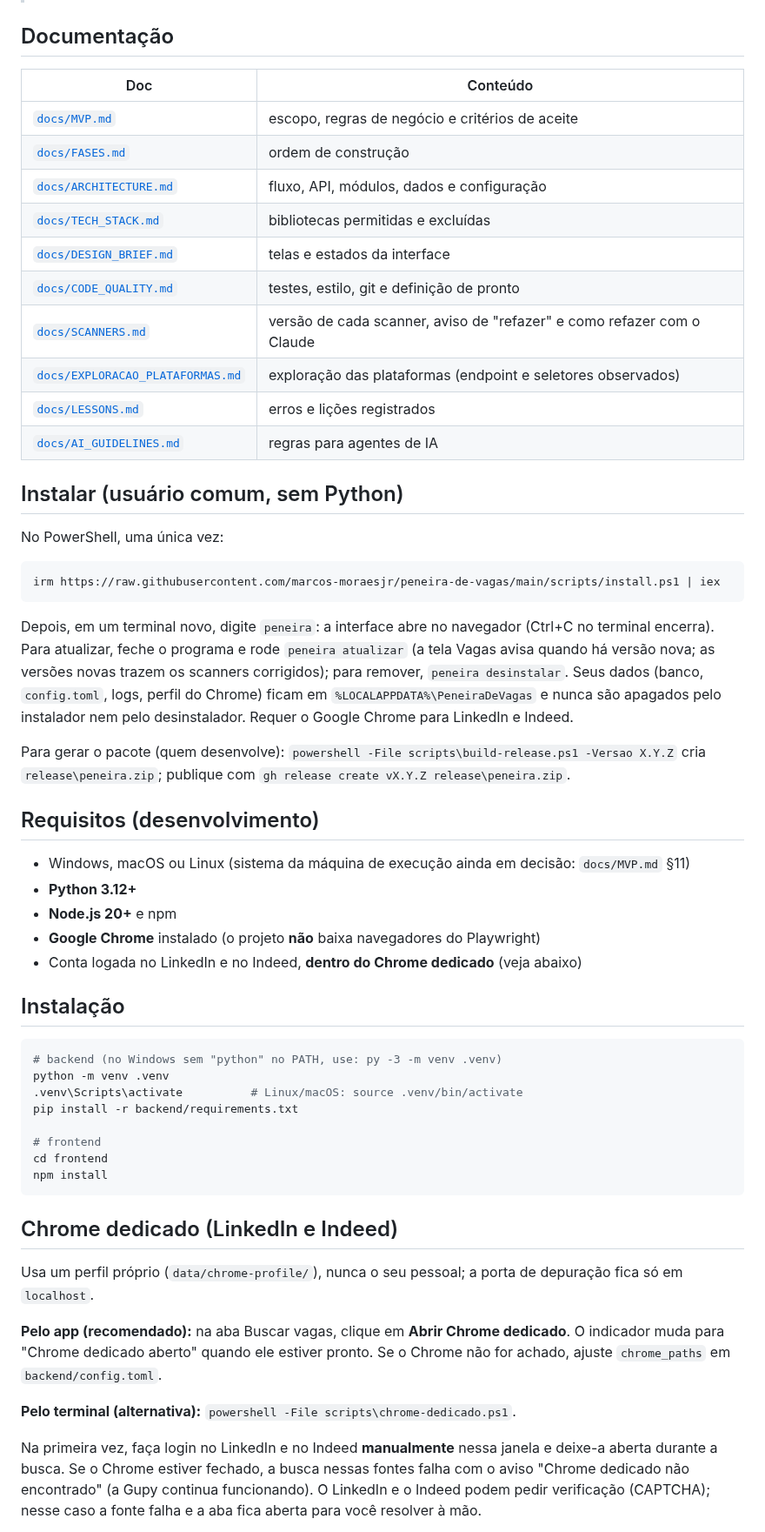
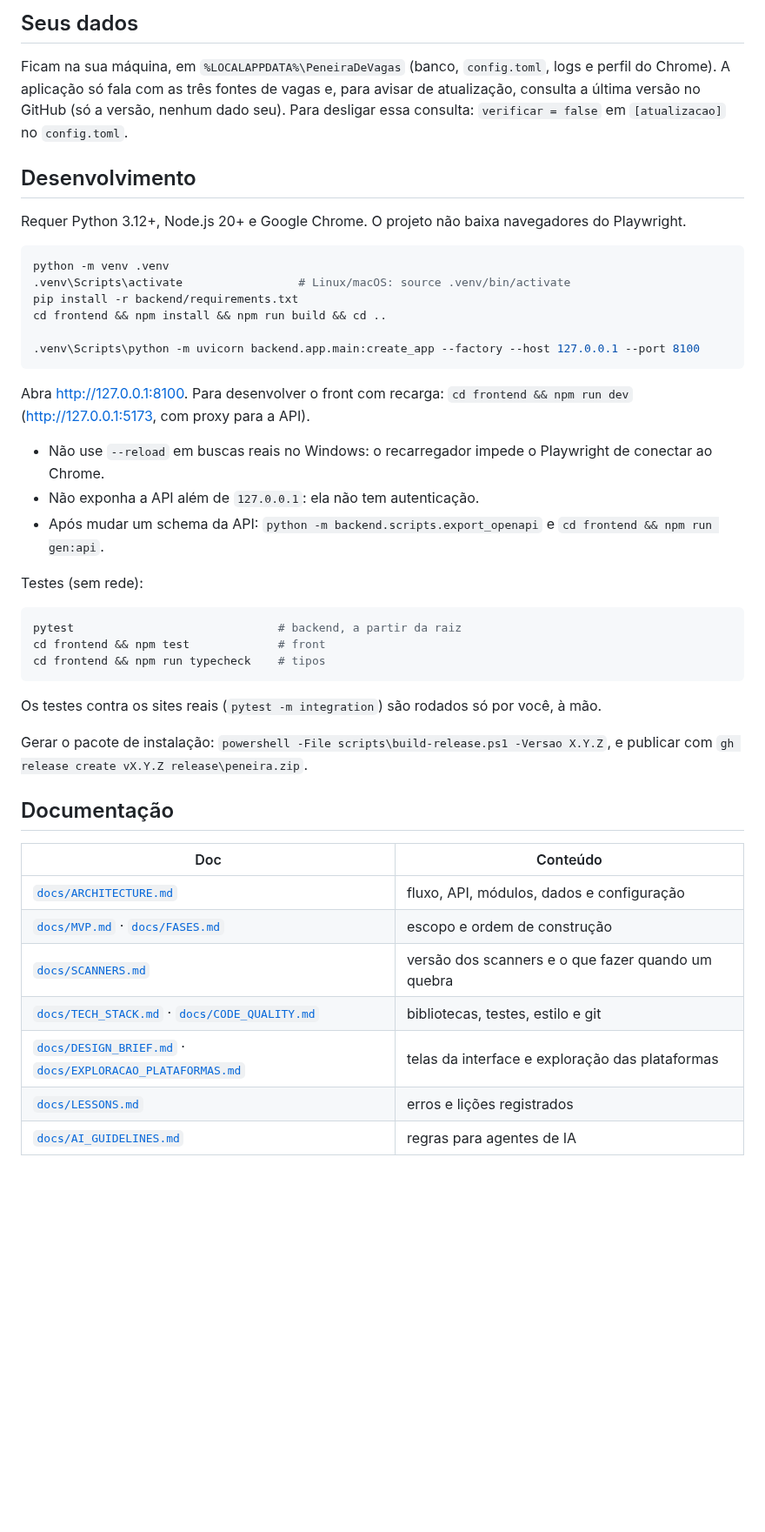
Before and after one commit to marcos-moraesjr/peneira-de-vagas, a Markdown page: README.md, the part around one of its changes. Shown at 87% size. Drawn GitHub-style; blank space fills up the shorter version.

````diff
--- a/README.md
+++ b/README.md
@@ -15,63 +41,50 @@ agora**, e a API consulta as três fontes, filtra, remove duplicadas e mostra as
+## Seus dados
+
+Ficam na sua máquina, em `%LOCALAPPDATA%\PeneiraDeVagas` (banco, `config.toml`, logs e perfil do Chrome). A
+aplicação só fala com as três fontes de vagas e, para avisar de atualização, consulta a última versão no GitHub
+(só a versão, nenhum dado seu). Para desligar essa consulta: `verificar = false` em `[atualizacao]` no `config.toml`.
+
+## Desenvolvimento
+
+Requer Python 3.12+, Node.js 20+ e Google Chrome. O projeto não baixa navegadores do Playwright.
+
+```bash
+python -m venv .venv
+.venv\Scripts\activate                 # Linux/macOS: source .venv/bin/activate
+pip install -r backend/requirements.txt
+cd frontend && npm install && npm run build && cd ..
+
+.venv\Scripts\python -m uvicorn backend.app.main:create_app --factory --host 127.0.0.1 --port 8100
+```
+
+Abra <http://127.0.0.1:8100>. Para desenvolver o front com recarga: `cd frontend && npm run dev`
+(<http://127.0.0.1:5173>, com proxy para a API).
+
+- Não use `--reload` em buscas reais no Windows: o recarregador impede o Playwright de conectar ao Chrome.
+- Não exponha a API além de `127.0.0.1`: ela não tem autenticação.
+- Após mudar um schema da API: `python -m backend.scripts.export_openapi` e `cd frontend && npm run gen:api`.
+
+Testes (sem rede):
+
+```bash
+pytest                              # backend, a partir da raiz
+cd frontend && npm test             # front
+cd frontend && npm run typecheck    # tipos
+```
+
+Os testes contra os sites reais (`pytest -m integration`) são rodados só por você, à mão.
+
+Gerar o pacote de instalação: `powershell -File scripts\build-release.ps1 -Versao X.Y.Z`, e publicar com
+`gh release create vX.Y.Z release\peneira.zip`.
 
 ## Documentação
 
 | Doc | Conteúdo |
 | --- | --- |
-| [`docs/MVP.md`](docs/MVP.md) | escopo, regras de negócio e critérios de aceite |
-| [`docs/FASES.md`](docs/FASES.md) | ordem de construção |
 | [`docs/ARCHITECTURE.md`](docs/ARCHITECTURE.md) | fluxo, API, módulos, dados e configuração |
-| [`docs/TECH_STACK.md`](docs/TECH_STACK.md) | bibliotecas permitidas e excluídas |
-| [`docs/DESIGN_BRIEF.md`](docs/DESIGN_BRIEF.md) | telas e estados da interface |
-| [`docs/CODE_QUALITY.md`](docs/CODE_QUALITY.md) | testes, estilo, git e definição de pronto |
-| [`docs/SCANNERS.md`](docs/SCANNERS.md) | versão de cada scanner, aviso de "refazer" e como refazer com o Claude |
-| [`docs/EXPLORACAO_PLATAFORMAS.md`](docs/EXPLORACAO_PLATAFORMAS.md) | exploração das plataformas (endpoint e seletores observados) |
+| [`docs/MVP.md`](docs/MVP.md) · [`docs/FASES.md`](docs/FASES.md) | escopo e ordem de construção |
+| [`docs/SCANNERS.md`](docs/SCANNERS.md) | versão dos scanners e o que fazer quando um quebra |
+| [`docs/TECH_STACK.md`](docs/TECH_STACK.md) · [`docs/CODE_QUALITY.md`](docs/CODE_QUALITY.md) | bibliotecas, testes, estilo e git |
+| [`docs/DESIGN_BRIEF.md`](docs/DESIGN_BRIEF.md) · [`docs/EXPLORACAO_PLATAFORMAS.md`](docs/EXPLORACAO_PLATAFORMAS.md) | telas da interface e exploração das plataformas |
 | [`docs/LESSONS.md`](docs/LESSONS.md) | erros e lições registrados |
 | [`docs/AI_GUIDELINES.md`](docs/AI_GUIDELINES.md) | regras para agentes de IA |
-
-## Instalar (usuário comum, sem Python)
-
-No PowerShell, uma única vez:
-
-```powershell
-irm https://raw.githubusercontent.com/marcos-moraesjr/peneira-de-vagas/main/scripts/install.ps1 | iex
-```
-
-Depois, em um terminal novo, digite `peneira`: a interface abre no navegador (Ctrl+C no terminal encerra). Para atualizar, feche o programa e rode `peneira atualizar` (a tela Vagas avisa quando há versão nova; as versões novas trazem os scanners corrigidos); para remover, `peneira desinstalar`. Seus dados (banco, `config.toml`, logs, perfil do Chrome) ficam em `%LOCALAPPDATA%\PeneiraDeVagas` e nunca são apagados pelo instalador nem pelo desinstalador. Requer o Google Chrome para LinkedIn e Indeed.
-
-Para gerar o pacote (quem desenvolve): `powershell -File scripts\build-release.ps1 -Versao X.Y.Z` cria `release\peneira.zip`; publique com `gh release create vX.Y.Z release\peneira.zip`.
-
-## Requisitos (desenvolvimento)
-
-- Windows, macOS ou Linux (sistema da máquina de execução ainda em decisão: `docs/MVP.md` §11)
-- **Python 3.12+**
-- **Node.js 20+** e npm
-- **Google Chrome** instalado (o projeto **não** baixa navegadores do Playwright)
-- Conta logada no LinkedIn e no Indeed, **dentro do Chrome dedicado** (veja abaixo)
-
-## Instalação
-
-```bash
-# backend (no Windows sem "python" no PATH, use: py -3 -m venv .venv)
-python -m venv .venv
-.venv\Scripts\activate          # Linux/macOS: source .venv/bin/activate
-pip install -r backend/requirements.txt
-
-# frontend
-cd frontend
-npm install
-```
-
-## Chrome dedicado (LinkedIn e Indeed)
-
-Usa um perfil próprio (`data/chrome-profile/`), nunca o seu pessoal; a porta de depuração fica só em `localhost`.
-
-**Pelo app (recomendado):** na aba Buscar vagas, clique em **Abrir Chrome dedicado**. O indicador muda para "Chrome
-dedicado aberto" quando ele estiver pronto. Se o Chrome não for achado, ajuste `chrome_paths` em
-`backend/config.toml`.
-
-**Pelo terminal (alternativa):** `powershell -File scripts\chrome-dedicado.ps1`.
-
-Na primeira vez, faça login no LinkedIn e no Indeed **manualmente** nessa janela e deixe-a aberta durante a
-busca. Se o Chrome estiver fechado, a busca nessas fontes falha com o aviso "Chrome dedicado não encontrado"
-(a Gupy continua funcionando). O LinkedIn e o Indeed podem pedir verificação (CAPTCHA); nesse caso a fonte falha e a aba fica aberta para você resolver à mão.
-
````
Also changed, not shown: other parts of README.md (+36 -76 lines), docs/ARCHITECTURE.md (+3 -3 lines), docs/LESSONS.md (+5 -0 lines), docs/img/palavras-chave.png (added), docs/img/vagas.png (added), 15 other files.
